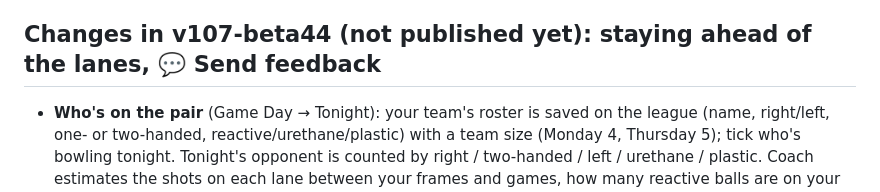
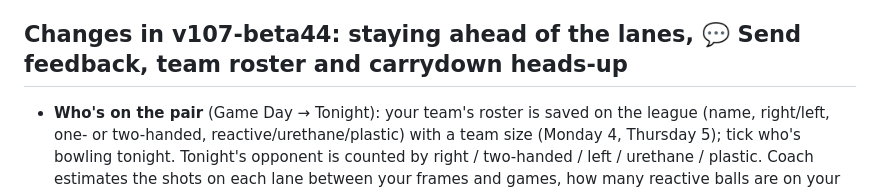
Before and after one commit to JoeCavUI/BowlingGameDay, a Markdown page: README.md, the part around the change. Rendered like a GitHub page.

Commit message:
v107-beta44: publish (lane traffic, roster, carrydown, heads-up, early warning, options, feedback)
Co-Authored-By: Claude Opus 5.5 <noreply@anthropic.com>
Claude-Session: https://claude.ai/code/session_01ENjW8b6s6QNDTTGCV1h3zD

```diff
--- a/README.md
+++ b/README.md
@@ -58,7 +58,7 @@ Then open http://localhost:3000
 - Spare shots + full game score for Game Day (history already covers past games).
 - Open question from live test 1: "missed left with good execution" (A: good execution overrides the miss, or B: merge Execution into step 1).
 
-## Changes in v107-beta44 (not published yet): staying ahead of the lanes, 💬 Send feedback
+## Changes in v107-beta44: staying ahead of the lanes, 💬 Send feedback, team roster and carrydown heads-up
 
 - **Who's on the pair** (Game Day → Tonight): your team's roster is saved on the league (name, right/left, one- or two-handed, reactive/urethane/plastic) with a team size (Monday 4, Thursday 5); tick who's bowling tonight. Tonight's opponent is counted by right / two-handed / left / urethane / plastic. Coach estimates the shots on each lane between your frames and games, how many reactive balls are on your side, and how many urethane/plastic balls are pushing oil down the lane.
 - **🛢️ Carrydown heads-up:** with 2 or more urethane/plastic bowlers on the pair, the starting plan, the game 2/3 heads-up and the early warning say to expect a weaker back end and a longer lane, and to try a stronger solid ball, a touch less speed or more rotation before moving in.
```
